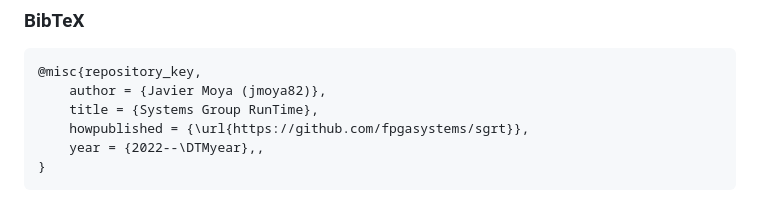
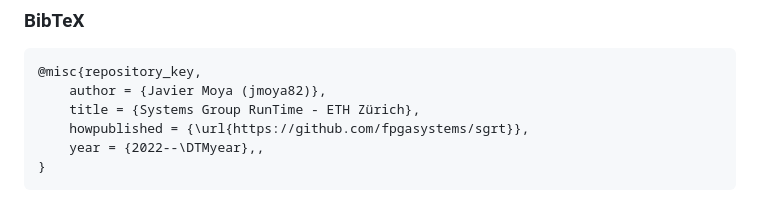
Before and after one commit to fpgasystems/sgrt, a Markdown page: README.md, the part around the change. GitHub-like rendering.

Commit message:
Update citation

````diff
--- a/README.md
+++ b/README.md
@@ -63,7 +63,7 @@ If you use this repository in your work, we kindly request that you cite it as f
 ```
 @misc{repository_key,
     author = {Javier Moya (jmoya82)},
-    title = {Systems Group RunTime},
+    title = {Systems Group RunTime - ETH Zürich},
     howpublished = {\url{https://github.com/fpgasystems/sgrt}},
     year = {2022--\DTMyear},,
 }
````
